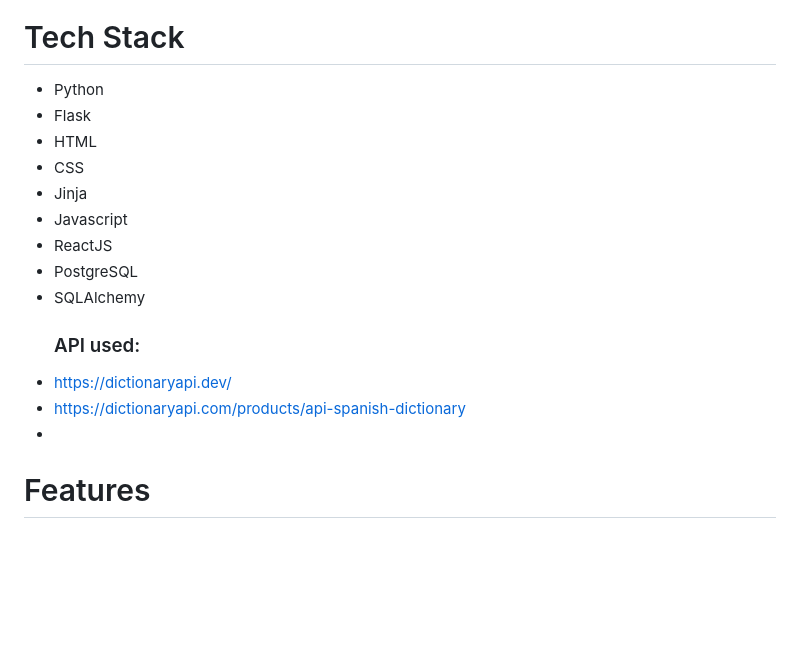
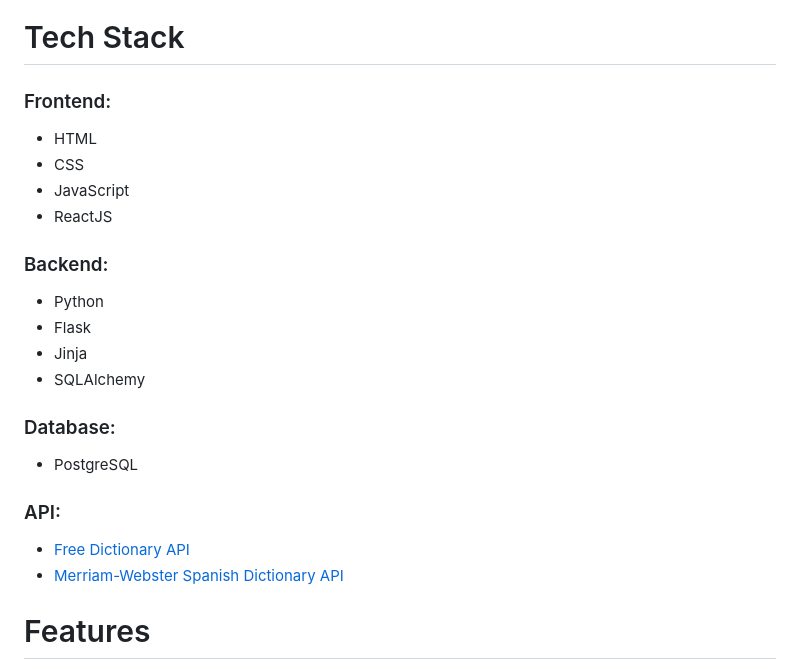
Before and after one commit to trushmi/vocab, a Markdown page: README.md, the part around the change. Rendered like a GitHub page; blank space fills up the shorter version.

Commit message:
Update tech stack section

```diff
--- a/README.md
+++ b/README.md
@@ -12,19 +12,26 @@ VOCAB is a full-stack language learning application that enables users to look u
 
 # Tech Stack
 
+
+### Frontend:
+- HTML
+- CSS
+- JavaScript
+- ReactJS
+
+### Backend:
 - Python
 - Flask
-- HTML
-- CSS
 - Jinja
-- Javascript
-- ReactJS
+- SQLAlchemy
+
+### Database:
 - PostgreSQL
-- SQLAlchemy
-    ### API used:
-- https://dictionaryapi.dev/
-- https://dictionaryapi.com/products/api-spanish-dictionary
--
+
+### API:
+- [Free Dictionary API](https://dictionaryapi.dev/)
+- [Merriam-Webster Spanish Dictionary API](https://dictionaryapi.com/products/api-spanish-dictionary)
+
 # Features
 
 - User authentication
```
